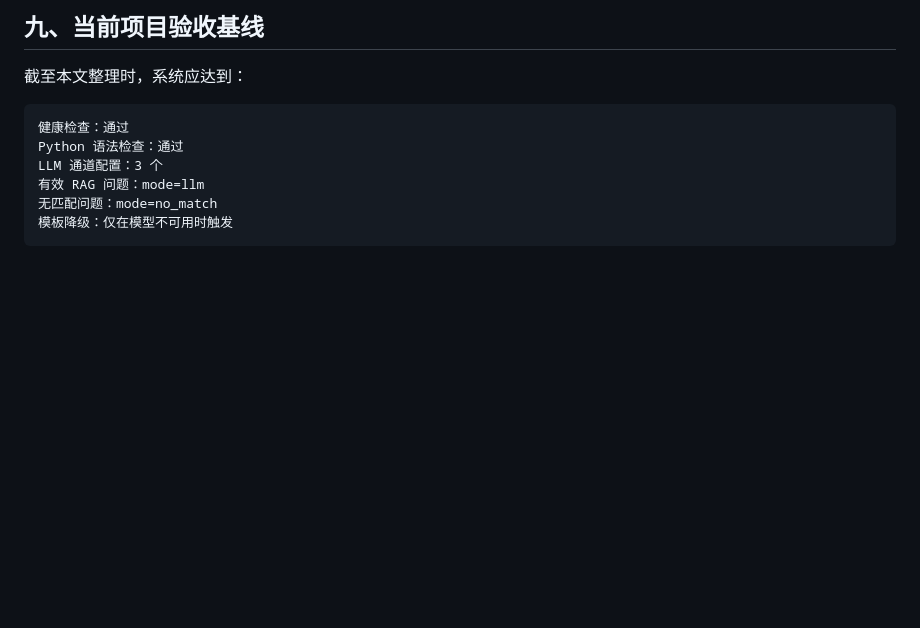
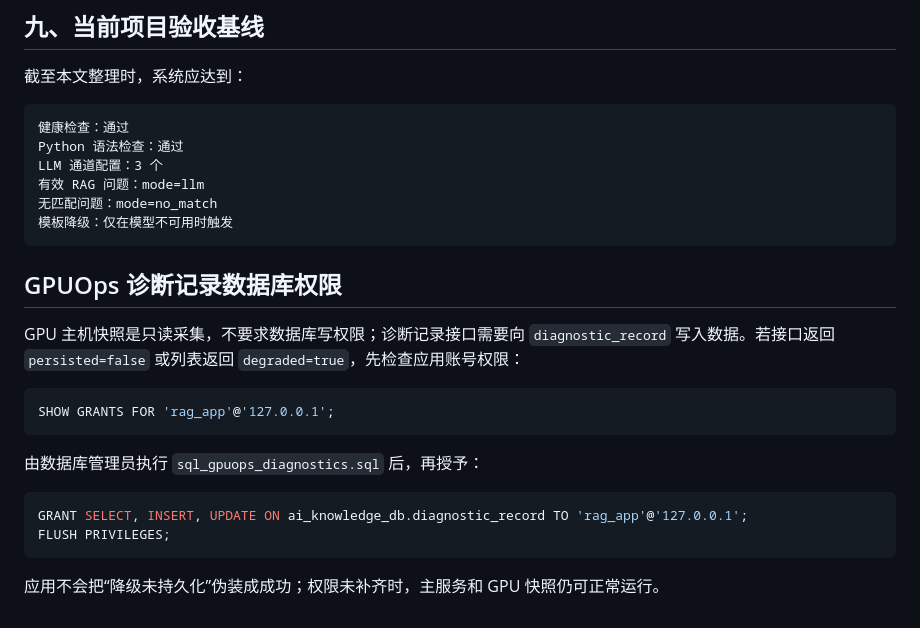
Before and after one commit to MOOONBUG/maesi-app-backend-platform, a Markdown page: 启动与注意事项.md, the part around the change. GitHub-like rendering; blank space fills up the shorter version.

````diff
--- a/启动与注意事项.md
+++ b/启动与注意事项.md
@@ -317,3 +317,20 @@ LLM 通道配置：3 个
 无匹配问题：mode=no_match
 模板降级：仅在模型不可用时触发
 ```
+
+## GPUOps 诊断记录数据库权限
+
+GPU 主机快照是只读采集，不要求数据库写权限；诊断记录接口需要向 `diagnostic_record` 写入数据。若接口返回 `persisted=false` 或列表返回 `degraded=true`，先检查应用账号权限：
+
+```sql
+SHOW GRANTS FOR 'rag_app'@'127.0.0.1';
+```
+
+由数据库管理员执行 `sql_gpuops_diagnostics.sql` 后，再授予：
+
+```sql
+GRANT SELECT, INSERT, UPDATE ON ai_knowledge_db.diagnostic_record TO 'rag_app'@'127.0.0.1';
+FLUSH PRIVILEGES;
+```
+
+应用不会把“降级未持久化”伪装成成功；权限未补齐时，主服务和 GPU 快照仍可正常运行。
````
Also changed, not shown: README.md (+14 -0 lines).
